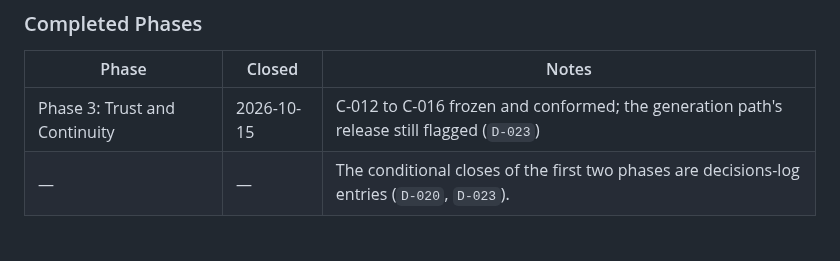
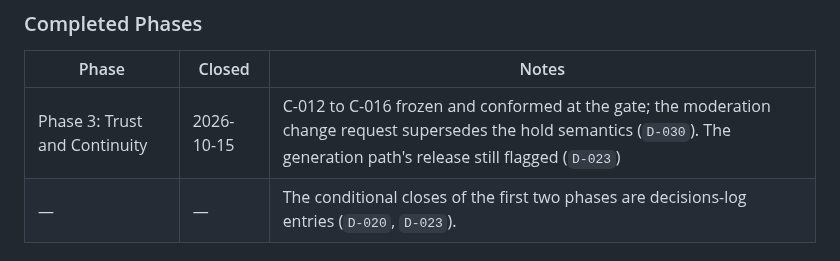
Before and after one commit to vanguard-op/scenova, a Markdown page: DELIVERY.md, the part around the change. Rendered like a GitHub page.

Commit message:
chore(delivery): record the moderation change against the closed phase (FEAT-011, FEAT-015)

```diff
--- a/DELIVERY.md
+++ b/DELIVERY.md
@@ -86,7 +86,7 @@ docs/           BPRD (product-shaper)
 ### Completed Phases
 | Phase | Closed | Notes |
 |---|---|---|
-| Phase 3: Trust and Continuity | 2026-10-15 | C-012 to C-016 frozen and conformed; the generation path's release still flagged (`D-023`) |
+| Phase 3: Trust and Continuity | 2026-10-15 | C-012 to C-016 frozen and conformed at the gate; the moderation change request supersedes the hold semantics (`D-030`). The generation path's release still flagged (`D-023`) |
 | — | — | The conditional closes of the first two phases are decisions-log entries (`D-020`, `D-023`). |
 
 ### Active Phase: Phase 4: Polish and Account
```
